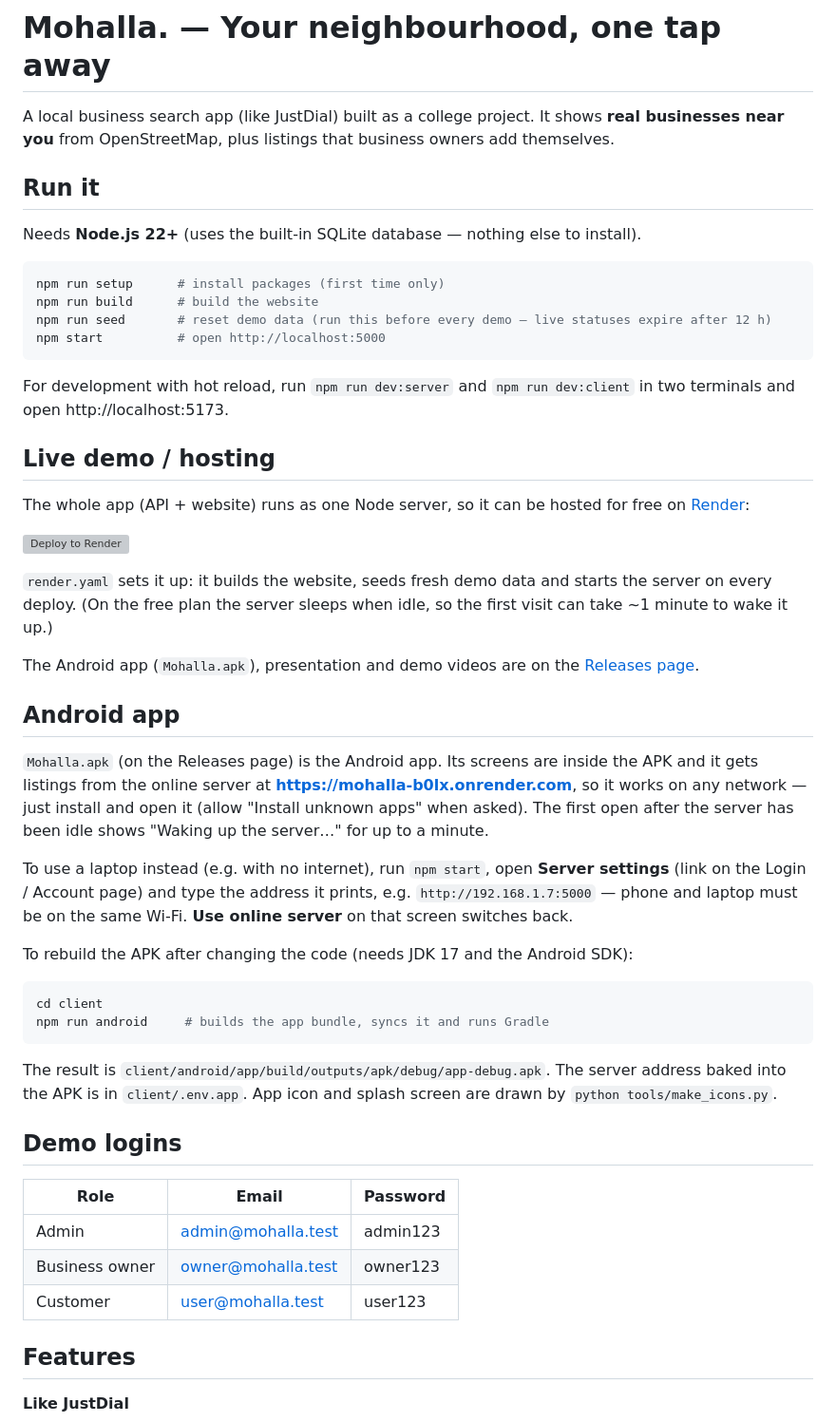
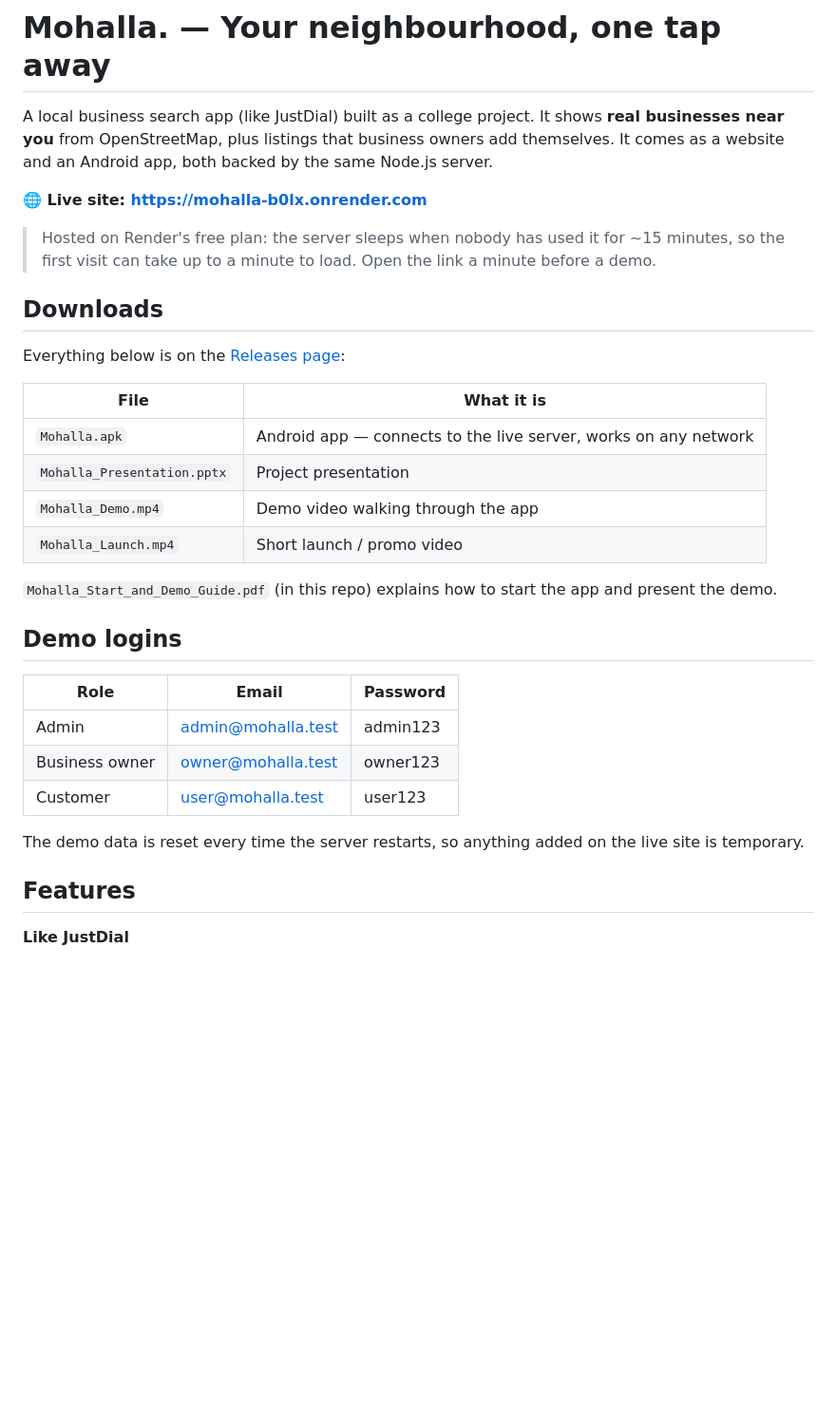
Before and after one commit to ANSHUL-REAL/mohalla, a Markdown page: README.md, the part around one of its changes. Shown at 95% size. GitHub-like rendering; blank space fills up the shorter version; grey boxes are pictures that could not be loaded.

Commit message:
Update README with live site, downloads and hosting details

````diff
--- a/README.md
+++ b/README.md
@@ -1,53 +1,26 @@
 # Mohalla. — Your neighbourhood, one tap away
 
 A local business search app (like JustDial) built as a college project. It shows **real businesses near you**
-from OpenStreetMap, plus listings that business owners add themselves.
+from OpenStreetMap, plus listings that business owners add themselves. It comes as a website and an Android app,
+both backed by the same Node.js server.
 
-## Run it
+**🌐 Live site: https://mohalla-b0lx.onrender.com**
 
-Needs **Node.js 22+** (uses the built-in SQLite database — nothing else to install).
+> Hosted on Render's free plan: the server sleeps when nobody has used it for ~15 minutes, so the first visit can
+> take up to a minute to load. Open the link a minute before a demo.
 
-```bash
-npm run setup      # install packages (first time only)
-npm run build      # build the website
-npm run seed       # reset demo data (run this before every demo — live statuses expire after 12 h)
-npm start          # open http://localhost:5000
-```
+## Downloads
 
-For development with hot reload, run `npm run dev:server` and `npm run dev:client` in two terminals and open http://localhost:5173.
+Everything below is on the [Releases page](https://github.com/ANSHUL-REAL/mohalla/releases/tag/v1.0):
 
-## Live demo / hosting
+| File | What it is |
+|---|---|
+| `Mohalla.apk` | Android app — connects to the live server, works on any network |
+| `Mohalla_Presentation.pptx` | Project presentation |
+| `Mohalla_Demo.mp4` | Demo video walking through the app |
+| `Mohalla_Launch.mp4` | Short launch / promo video |
 
-The whole app (API + website) runs as one Node server, so it can be hosted for free on [Render](https://render.com):
-
-[![Deploy to Render](https://render.com/images/deploy-to-render-button.svg)](https://render.com/deploy?repo=https://github.com/ANSHUL-REAL/mohalla)
-
-`render.yaml` sets it up: it builds the website, seeds fresh demo data and starts the server on every deploy.
-(On the free plan the server sleeps when idle, so the first visit can take ~1 minute to wake it up.)
-
-The Android app (`Mohalla.apk`), presentation and demo videos are on the
-[Releases page](https://github.com/ANSHUL-REAL/mohalla/releases).
-
-## Android app
-
-`Mohalla.apk` (on the Releases page) is the Android app. Its screens are inside the APK and it gets listings from
-the online server at **https://mohalla-b0lx.onrender.com**, so it works on any network — just install and open it
-(allow "Install unknown apps" when asked). The first open after the server has been idle shows
-"Waking up the server…" for up to a minute.
-
-To use a laptop instead (e.g. with no internet), run `npm start`, open **Server settings** (link on the Login /
-Account page) and type the address it prints, e.g. `http://192.168.1.7:5000` — phone and laptop must be on the
-same Wi-Fi. **Use online server** on that screen switches back.
-
-To rebuild the APK after changing the code (needs JDK 17 and the Android SDK):
-
-```bash
-cd client
-npm run android     # builds the app bundle, syncs it and runs Gradle
-```
-
-The result is `client/android/app/build/outputs/apk/debug/app-debug.apk`. The server address baked
-into the APK is in `client/.env.app`. App icon and splash screen are drawn by `python tools/make_icons.py`.
+`Mohalla_Start_and_Demo_Guide.pdf` (in this repo) explains how to start the app and present the demo.
 
 ## Demo logins
 
@@ -56,6 +29,8 @@ into the APK is in `client/.env.app`. App icon and splash screen are drawn by `p
 | Admin | admin@mohalla.test | admin123 |
 | Business owner | owner@mohalla.test | owner123 |
 | Customer | user@mohalla.test | user123 |
+
+The demo data is reset every time the server restarts, so anything added on the live site is temporary.
 
 ## Features
 
````
Also changed, not shown: other parts of README.md (+80 -3 lines).
